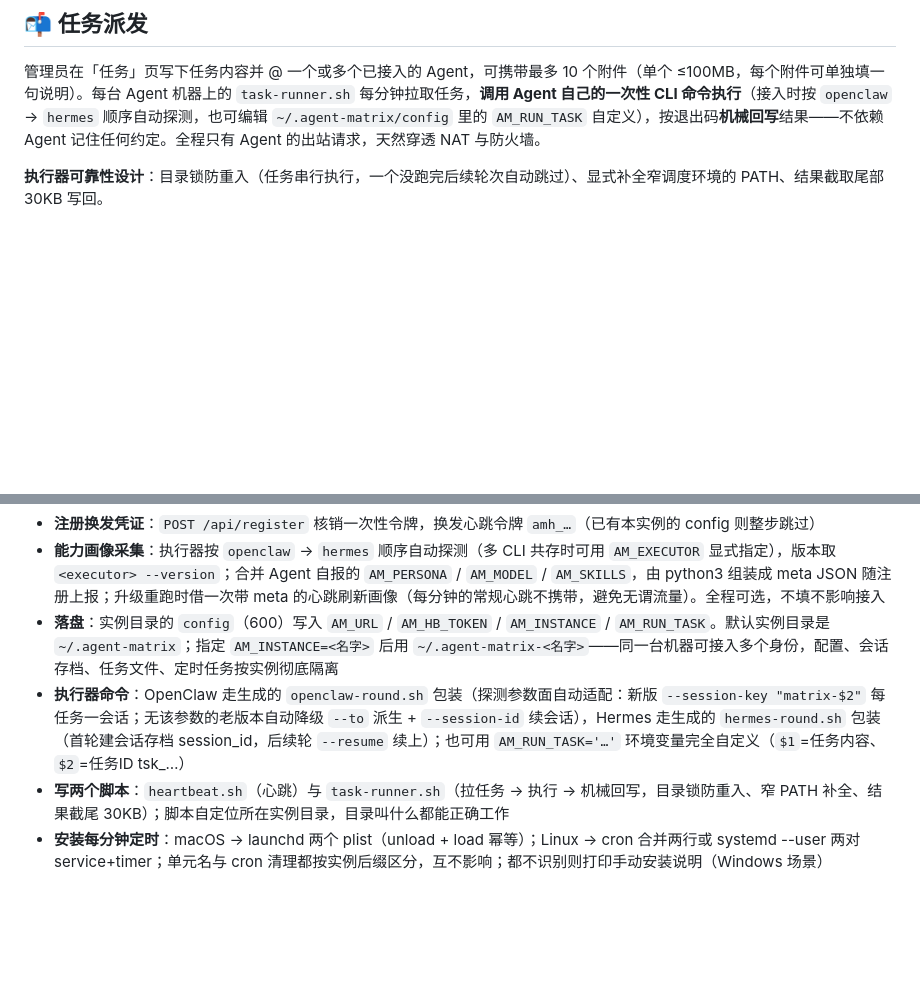
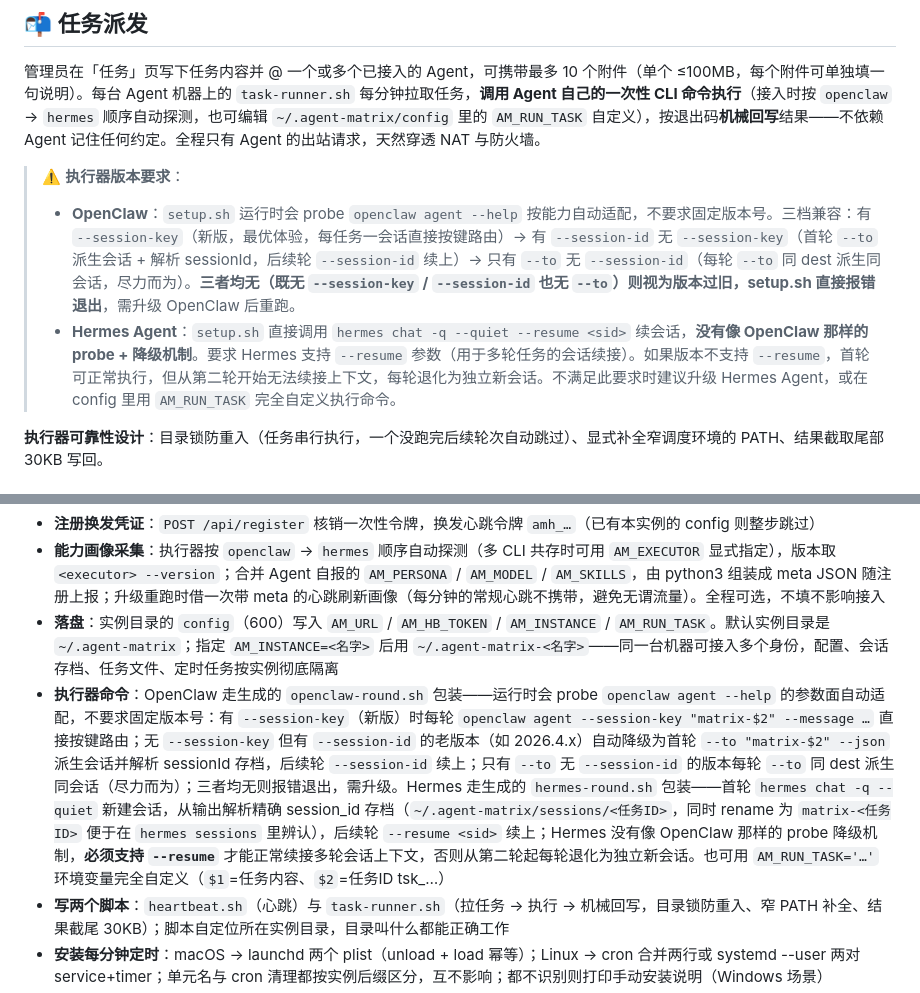
Before and after one commit to HankGuo/agent-matrix, a Markdown page: README.md, 2 parts joined by grey strips. Rendered like a GitHub page; blank space fills up the shorter version.

```diff
--- a/README.md
+++ b/README.md
@@ -211,6 +211,10 @@ WantedBy=multi-user.target
 
 管理员在「任务」页写下任务内容并 @ 一个或多个已接入的 Agent，可携带最多 10 个附件（单个 ≤100MB，每个附件可单独填一句说明）。每台 Agent 机器上的 `task-runner.sh` 每分钟拉取任务，**调用 Agent 自己的一次性 CLI 命令执行**（接入时按 `openclaw` → `hermes` 顺序自动探测，也可编辑 `~/.agent-matrix/config` 里的 `AM_RUN_TASK` 自定义），按退出码**机械回写**结果——不依赖 Agent 记住任何约定。全程只有 Agent 的出站请求，天然穿透 NAT 与防火墙。
 
+> ⚠️ **执行器版本要求**：
+> - **OpenClaw**：`setup.sh` 运行时会 probe `openclaw agent --help` 按能力自动适配，不要求固定版本号。三档兼容：有 `--session-key`（新版，最优体验，每任务一会话直接按键路由）→ 有 `--session-id` 无 `--session-key`（首轮 `--to` 派生会话 + 解析 sessionId，后续轮 `--session-id` 续上）→ 只有 `--to` 无 `--session-id`（每轮 `--to` 同 dest 派生同会话，尽力而为）。**三者均无（既无 `--session-key` / `--session-id` 也无 `--to`）则视为版本过旧，setup.sh 直接报错退出**，需升级 OpenClaw 后重跑。
+> - **Hermes Agent**：`setup.sh` 直接调用 `hermes chat -q --quiet --resume <sid>` 续会话，**没有像 OpenClaw 那样的 probe + 降级机制**。要求 Hermes 支持 `--resume` 参数（用于多轮任务的会话续接）。如果版本不支持 `--resume`，首轮可正常执行，但从第二轮开始无法续接上下文，每轮退化为独立新会话。不满足此要求时建议升级 Hermes Agent，或在 config 里用 `AM_RUN_TASK` 完全自定义执行命令。
+
 **执行器可靠性设计**：目录锁防重入（任务串行执行，一个没跑完后续轮次自动跳过）、显式补全窄调度环境的 PATH、结果截取尾部 30KB 写回。
 
 ### 附件链路
@@ -329,7 +333,7 @@ WebUI 生成的指令长这样（真实输出，一字未改）。复制后原
 - **注册换发凭证**：`POST /api/register` 核销一次性令牌，换发心跳令牌 `amh_…`（已有本实例的 config 则整步跳过）
 - **能力画像采集**：执行器按 `openclaw` → `hermes` 顺序自动探测（多 CLI 共存时可用 `AM_EXECUTOR` 显式指定），版本取 `<executor> --version`；合并 Agent 自报的 `AM_PERSONA` / `AM_MODEL` / `AM_SKILLS`，由 python3 组装成 meta JSON 随注册上报；升级重跑时借一次带 meta 的心跳刷新画像（每分钟的常规心跳不携带，避免无谓流量）。全程可选，不填不影响接入
 - **落盘**：实例目录的 `config`（600）写入 `AM_URL` / `AM_HB_TOKEN` / `AM_INSTANCE` / `AM_RUN_TASK`。默认实例目录是 `~/.agent-matrix`；指定 `AM_INSTANCE=<名字>` 后用 `~/.agent-matrix-<名字>`——同一台机器可接入多个身份，配置、会话存档、任务文件、定时任务按实例彻底隔离
-- **执行器命令**：OpenClaw 走生成的 `openclaw-round.sh` 包装（探测参数面自动适配：新版 `--session-key "matrix-$2"` 每任务一会话；无该参数的老版本自动降级 `--to` 派生 + `--session-id` 续会话），Hermes 走生成的 `hermes-round.sh` 包装（首轮建会话存档 session_id，后续轮 `--resume` 续上）；也可用 `AM_RUN_TASK='…'` 环境变量完全自定义（`$1`=任务内容、`$2`=任务ID tsk_…）
+- **执行器命令**：OpenClaw 走生成的 `openclaw-round.sh` 包装——运行时会 probe `openclaw agent --help` 的参数面自动适配，不要求固定版本号：有 `--session-key`（新版）时每轮 `openclaw agent --session-key "matrix-$2" --message …` 直接按键路由；无 `--session-key` 但有 `--session-id` 的老版本（如 2026.4.x）自动降级为首轮 `--to "matrix-$2" --json` 派生会话并解析 sessionId 存档，后续轮 `--session-id` 续上；只有 `--to` 无 `--session-id` 的版本每轮 `--to` 同 dest 派生同会话（尽力而为）；三者均无则报错退出，需升级。Hermes 走生成的 `hermes-round.sh` 包装——首轮 `hermes chat -q --quiet` 新建会话，从输出解析精确 session_id 存档（`~/.agent-matrix/sessions/<任务ID>`，同时 rename 为 `matrix-<任务ID>` 便于在 `hermes sessions` 里辨认），后续轮 `--resume <sid>` 续上；Hermes 没有像 OpenClaw 那样的 probe 降级机制，**必须支持 `--resume`** 才能正常续接多轮会话上下文，否则从第二轮起每轮退化为独立新会话。也可用 `AM_RUN_TASK='…'` 环境变量完全自定义（`$1`=任务内容、`$2`=任务ID tsk_…）
 - **写两个脚本**：`heartbeat.sh`（心跳）与 `task-runner.sh`（拉任务 → 执行 → 机械回写，目录锁防重入、窄 PATH 补全、结果截尾 30KB）；脚本自定位所在实例目录，目录叫什么都能正确工作
 - **安装每分钟定时**：macOS → launchd 两个 plist（unload + load 幂等）；Linux → cron 合并两行或 systemd --user 两对 service+timer；单元名与 cron 清理都按实例后缀区分，互不影响；都不识别则打印手动安装说明（Windows 场景）
 - **自检**：真实跑一次心跳、一次任务拉取，并用 `env -i` 窄环境模拟调度器跑 runner，最后输出 `AM_SETUP_DONE name=… sched=…`
```
Also changed, not shown: README.en.md (+5 -1 lines).
